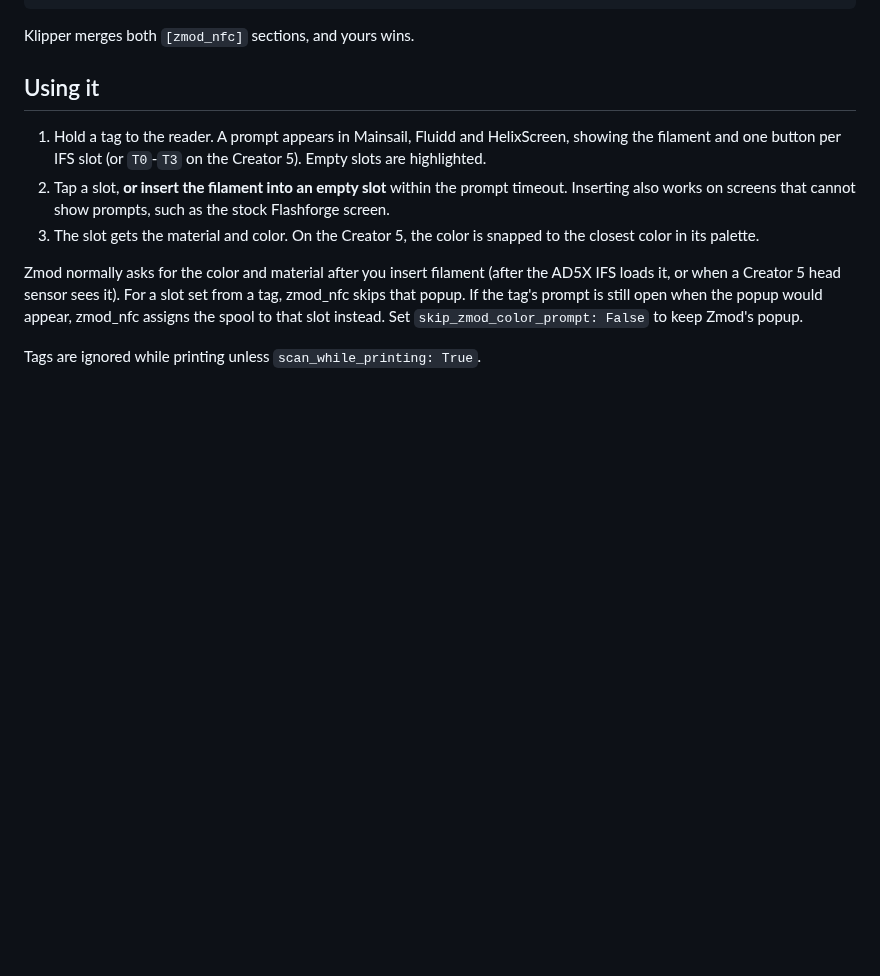
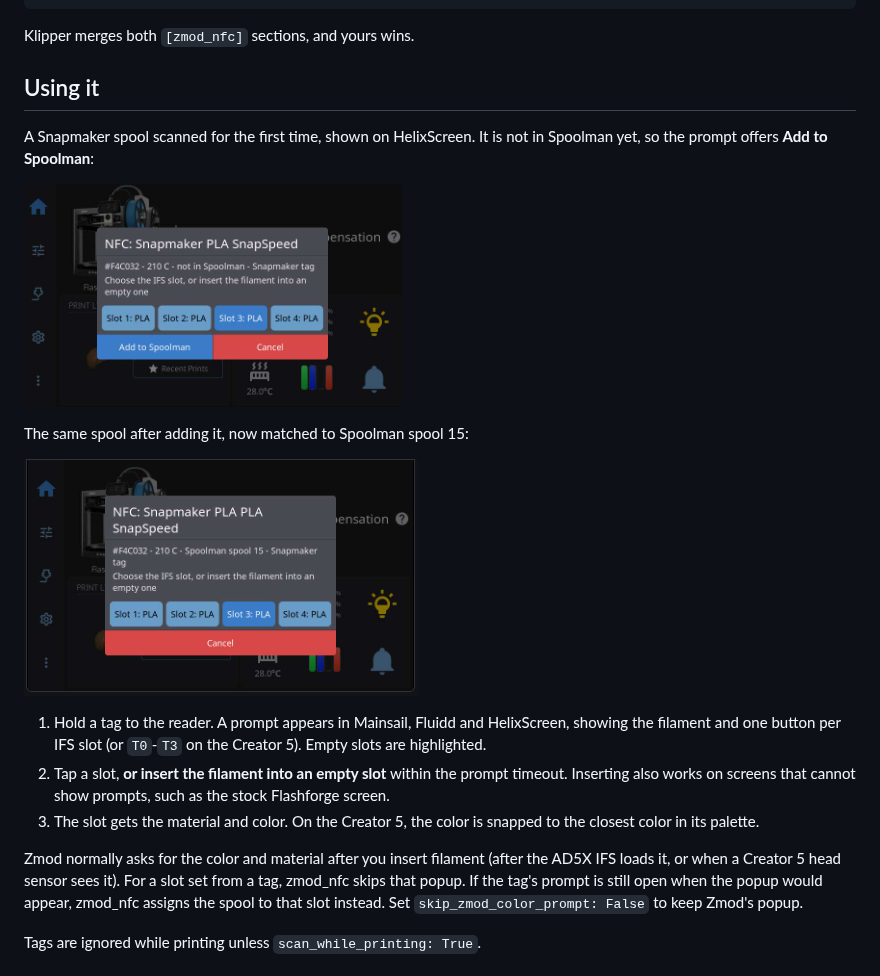
Before and after one commit to DIEHARDave/FF_NFC, a Markdown page: README.md, the part around the change. GitHub-like rendering; pictures changed too: docs/images/prompt-new-spool.png (added), docs/images/prompt-spoolman-spool.png (added); blank space fills up the shorter version.

```diff
--- a/README.md
+++ b/README.md
@@ -100,6 +100,15 @@ spoolman_auto_create: True
 Klipper merges both `[zmod_nfc]` sections, and yours wins.
 
 ## Using it
+
+A Snapmaker spool scanned for the first time, shown on HelixScreen. It is not
+in Spoolman yet, so the prompt offers **Add to Spoolman**:
+
+![NFC prompt for a Snapmaker PLA SnapSpeed tag, with slot buttons and an Add to Spoolman button](docs/images/prompt-new-spool.png)
+
+The same spool after adding it, now matched to Spoolman spool 15:
+
+![NFC prompt for the same tag showing Spoolman spool 15 and the slot buttons](docs/images/prompt-spoolman-spool.png)
 
 1. Hold a tag to the reader. A prompt appears in Mainsail, Fluidd and
    HelixScreen, showing the filament and one button per IFS slot (or `T0`-`T3`
```
Also changed, not shown: 2 other files.
